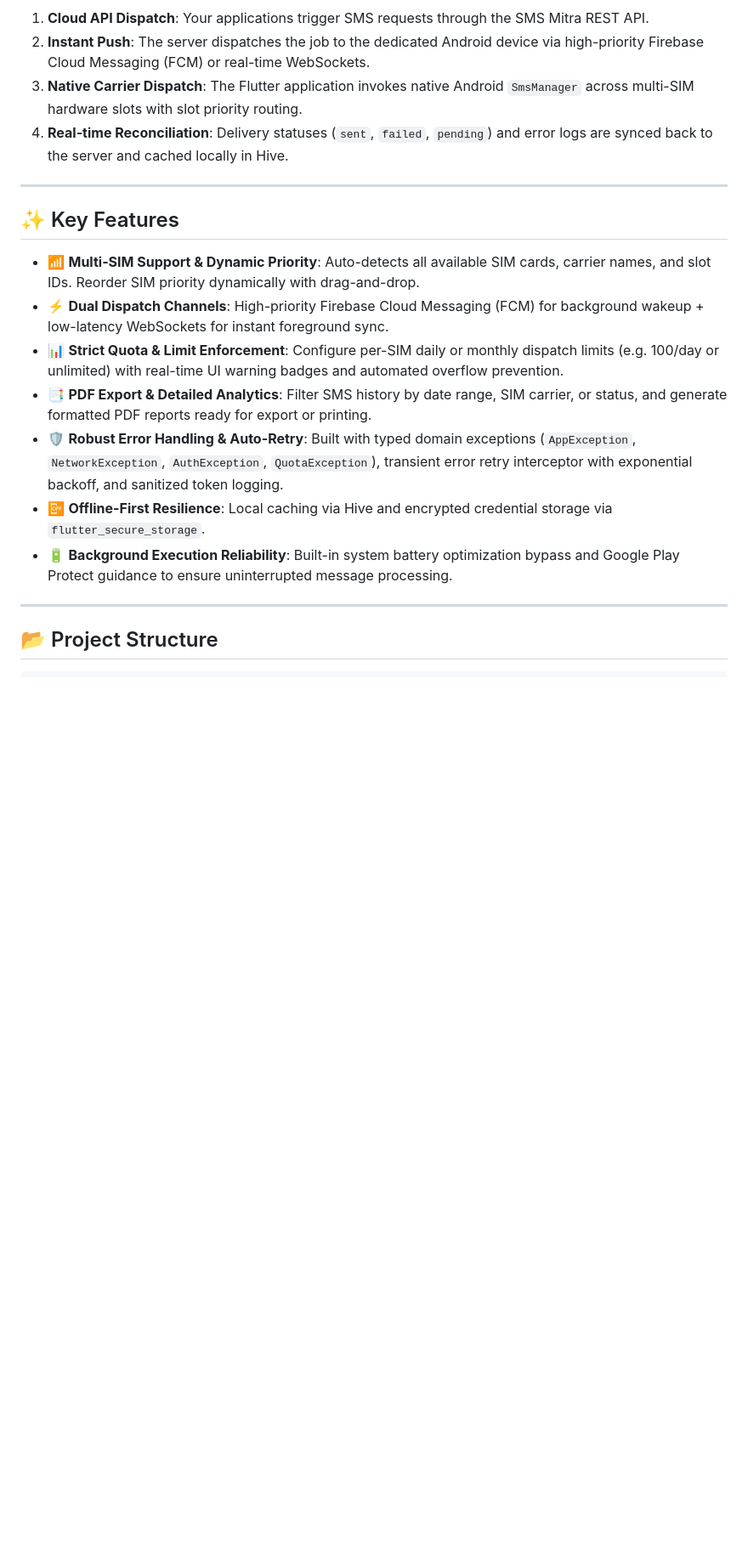
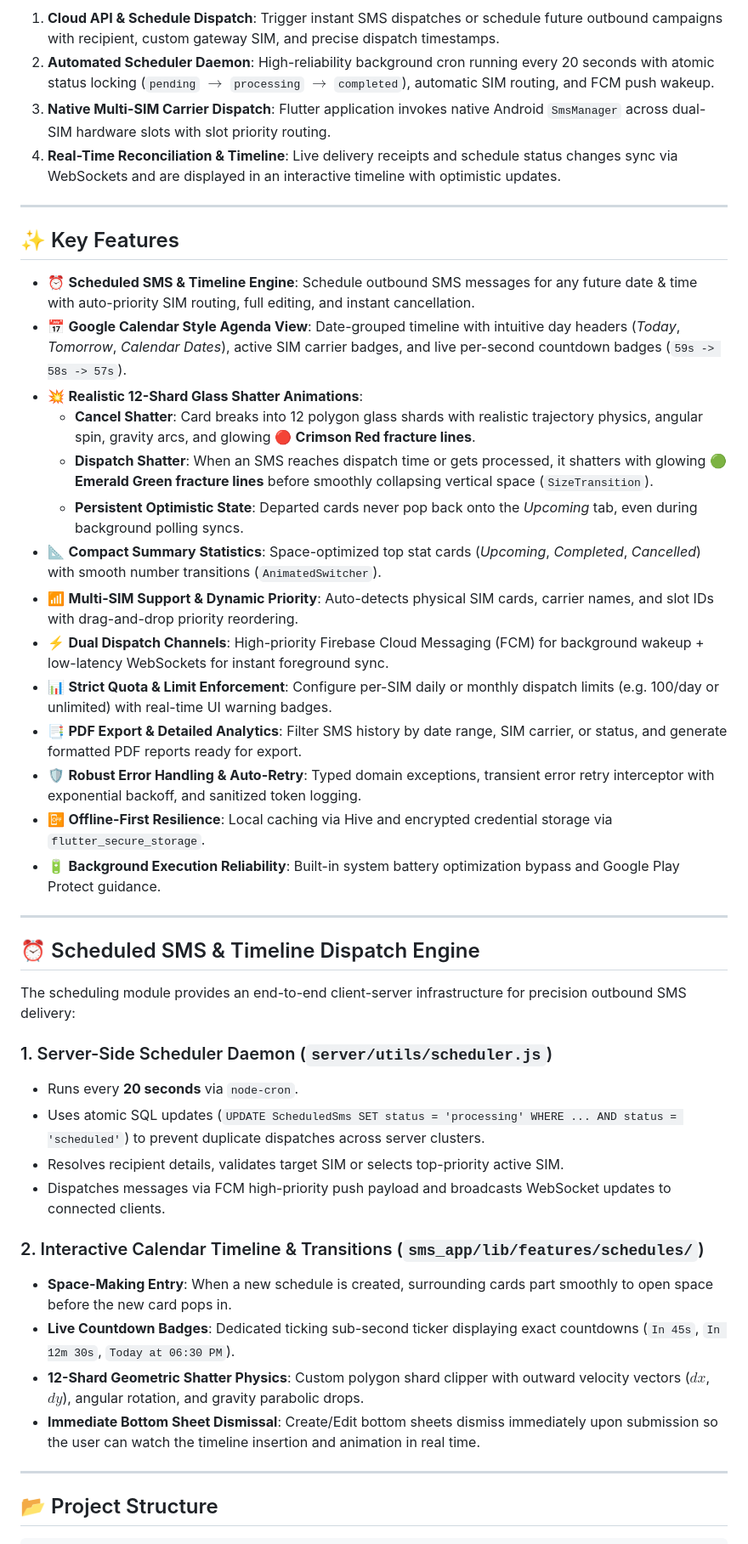
Before and after one commit to allygitrepo/SMSMitra, a Markdown page: README.md, the part around one of its changes. Shown at 85% size. Drawn GitHub-style; blank space fills up the shorter version.

````diff
--- a/README.md
+++ b/README.md
@@ -49,21 +52,46 @@ graph TD
 ```
 
-1. **Cloud API Dispatch**: Your applications trigger SMS requests through the SMS Mitra REST API.
-2. **Instant Push**: The server dispatches the job to the dedicated Android device via high-priority Firebase Cloud Messaging (FCM) or real-time WebSockets.
-3. **Native Carrier Dispatch**: The Flutter application invokes native Android `SmsManager` across multi-SIM hardware slots with slot priority routing.
-4. **Real-time Reconciliation**: Delivery statuses (`sent`, `failed`, `pending`) and error logs are synced back to the server and cached locally in Hive.
+1. **Cloud API & Schedule Dispatch**: Trigger instant SMS dispatches or schedule future outbound campaigns with recipient, custom gateway SIM, and precise dispatch timestamps.
+2. **Automated Scheduler Daemon**: High-reliability background cron running every 20 seconds with atomic status locking (`pending` $\rightarrow$ `processing` $\rightarrow$ `completed`), automatic SIM routing, and FCM push wakeup.
+3. **Native Multi-SIM Carrier Dispatch**: Flutter application invokes native Android `SmsManager` across dual-SIM hardware slots with slot priority routing.
+4. **Real-Time Reconciliation & Timeline**: Live delivery receipts and schedule status changes sync via WebSockets and are displayed in an interactive timeline with optimistic updates.
 
 ---
 
 ## ✨ Key Features
 
-- 📶 **Multi-SIM Support & Dynamic Priority**: Auto-detects all available SIM cards, carrier names, and slot IDs. Reorder SIM priority dynamically with drag-and-drop.
+- ⏰ **Scheduled SMS & Timeline Engine**: Schedule outbound SMS messages for any future date & time with auto-priority SIM routing, full editing, and instant cancellation.
+- 📅 **Google Calendar Style Agenda View**: Date-grouped timeline with intuitive day headers (*Today*, *Tomorrow*, *Calendar Dates*), active SIM carrier badges, and live per-second countdown badges (`59s -> 58s -> 57s`).
+- 💥 **Realistic 12-Shard Glass Shatter Animations**:
+  - **Cancel Shatter**: Card breaks into 12 polygon glass shards with realistic trajectory physics, angular spin, gravity arcs, and glowing 🔴 **Crimson Red fracture lines**.
+  - **Dispatch Shatter**: When an SMS reaches dispatch time or gets processed, it shatters with glowing 🟢 **Emerald Green fracture lines** before smoothly collapsing vertical space (`SizeTransition`).
+  - **Persistent Optimistic State**: Departed cards never pop back onto the *Upcoming* tab, even during background polling syncs.
+- 📐 **Compact Summary Statistics**: Space-optimized top stat cards (*Upcoming*, *Completed*, *Cancelled*) with smooth number transitions (`AnimatedSwitcher`).
+- 📶 **Multi-SIM Support & Dynamic Priority**: Auto-detects physical SIM cards, carrier names, and slot IDs with drag-and-drop priority reordering.
 - ⚡ **Dual Dispatch Channels**: High-priority Firebase Cloud Messaging (FCM) for background wakeup + low-latency WebSockets for instant foreground sync.
-- 📊 **Strict Quota & Limit Enforcement**: Configure per-SIM daily or monthly dispatch limits (e.g. 100/day or unlimited) with real-time UI warning badges and automated overflow prevention.
-- 📑 **PDF Export & Detailed Analytics**: Filter SMS history by date range, SIM carrier, or status, and generate formatted PDF reports ready for export or printing.
-- 🛡 **Robust Error Handling & Auto-Retry**: Built with typed domain exceptions (`AppException`, `NetworkException`, `AuthException`, `QuotaException`), transient error retry interceptor with exponential backoff, and sanitized token logging.
+- 📊 **Strict Quota & Limit Enforcement**: Configure per-SIM daily or monthly dispatch limits (e.g. 100/day or unlimited) with real-time UI warning badges.
+- 📑 **PDF Export & Detailed Analytics**: Filter SMS history by date range, SIM carrier, or status, and generate formatted PDF reports ready for export.
+- 🛡 **Robust Error Handling & Auto-Retry**: Typed domain exceptions, transient error retry interceptor with exponential backoff, and sanitized token logging.
 - 📴 **Offline-First Resilience**: Local caching via Hive and encrypted credential storage via `flutter_secure_storage`.
-- 🔋 **Background Execution Reliability**: Built-in system battery optimization bypass and Google Play Protect guidance to ensure uninterrupted message processing.
+- 🔋 **Background Execution Reliability**: Built-in system battery optimization bypass and Google Play Protect guidance.
+
+---
+
+## ⏰ Scheduled SMS & Timeline Dispatch Engine
+
+The scheduling module provides an end-to-end client-server infrastructure for precision outbound SMS delivery:
+
+### 1. Server-Side Scheduler Daemon (`server/utils/scheduler.js`)
+- Runs every **20 seconds** via `node-cron`.
+- Uses atomic SQL updates (`UPDATE ScheduledSms SET status = 'processing' WHERE ... AND status = 'scheduled'`) to prevent duplicate dispatches across server clusters.
+- Resolves recipient details, validates target SIM or selects top-priority active SIM.
+- Dispatches messages via FCM high-priority push payload and broadcasts WebSocket updates to connected clients.
+
+### 2. Interactive Calendar Timeline & Transitions (`sms_app/lib/features/schedules/`)
+- **Space-Making Entry**: When a new schedule is created, surrounding cards part smoothly to open space before the new card pops in.
+- **Live Countdown Badges**: Dedicated ticking sub-second ticker displaying exact countdowns (`In 45s`, `In 12m 30s`, `Today at 06:30 PM`).
+- **12-Shard Geometric Shatter Physics**: Custom polygon shard clipper with outward velocity vectors ($dx$, $dy$), angular rotation, and gravity parabolic drops.
+- **Immediate Bottom Sheet Dismissal**: Create/Edit bottom sheets dismiss immediately upon submission so the user can watch the timeline insertion and animation in real time.
 
 ---
 
````
Also changed, not shown: other parts of README.md (+36 -24 lines).
